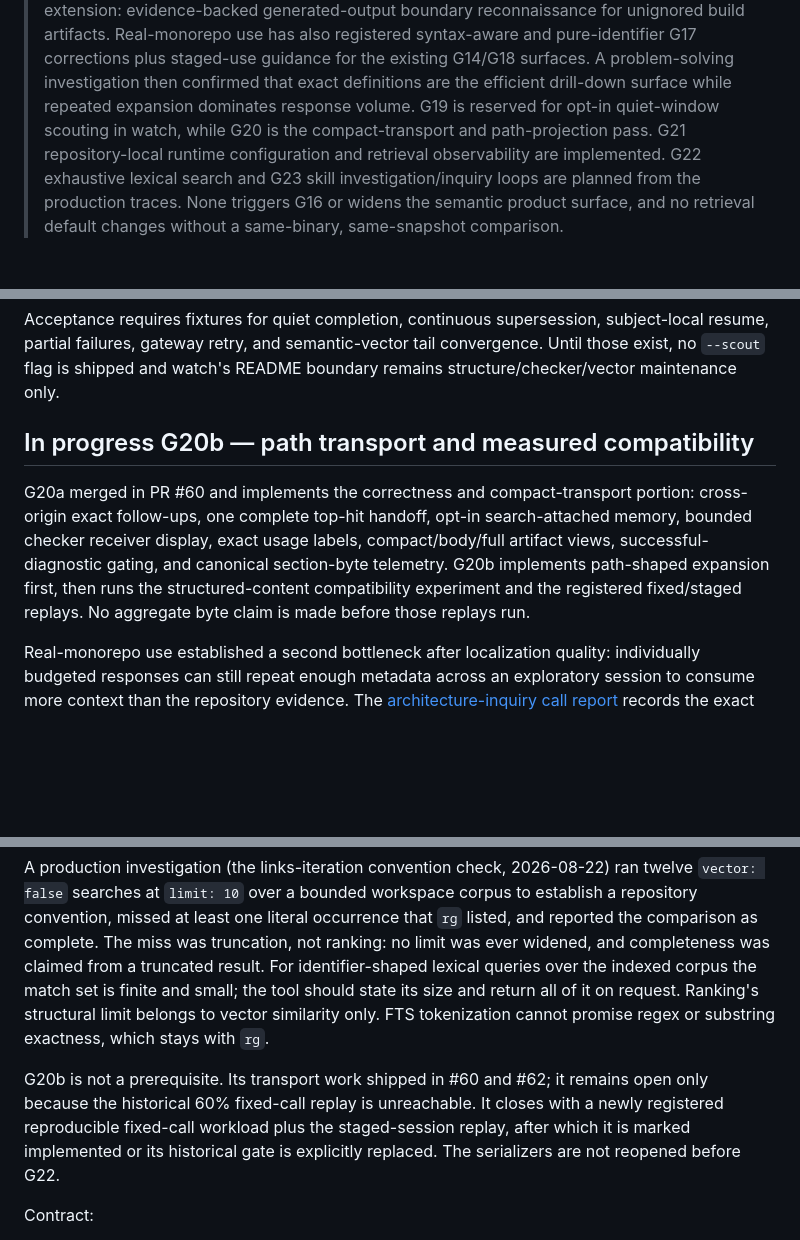
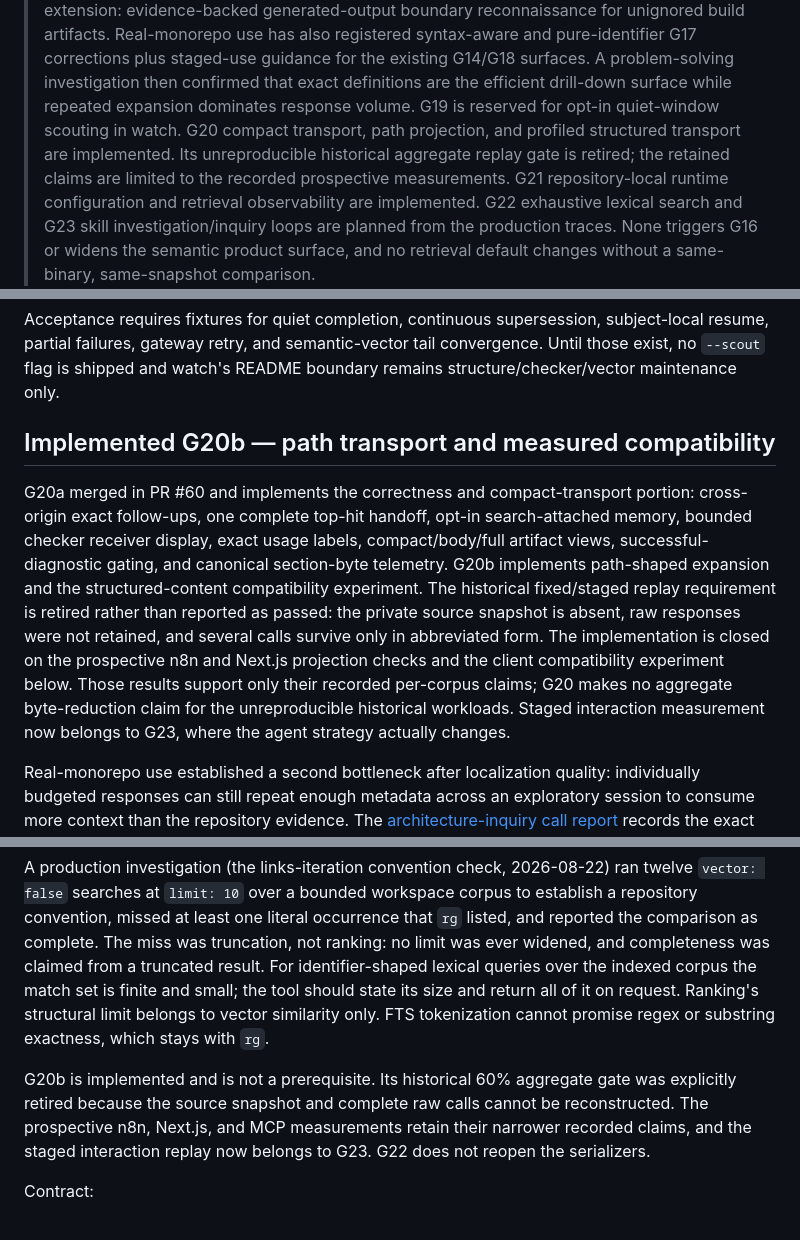
Before and after one commit to iantocristian/jscout, a Markdown page: PLAN.md, 3 parts joined by grey strips. GitHub-like rendering; blank space fills up the shorter version.

```diff
--- a/PLAN.md
+++ b/PLAN.md
@@ -16,8 +16,11 @@
 > corrections plus staged-use guidance for the existing G14/G18 surfaces. A
 > problem-solving investigation then confirmed that exact definitions are the
 > efficient drill-down surface while repeated expansion dominates response
-> volume. G19 is reserved for opt-in quiet-window scouting in watch, while G20
-> is the compact-transport and path-projection pass. G21 repository-local
+> volume. G19 is reserved for opt-in quiet-window scouting in watch. G20
+> compact transport, path projection, and profiled structured transport are
+> implemented. Its unreproducible historical aggregate replay gate is retired;
+> the retained claims are limited to the recorded prospective measurements.
+> G21 repository-local
 > runtime configuration and retrieval observability are implemented. G22
 > exhaustive lexical search and G23 skill investigation/inquiry loops are
 > planned from the production traces. None triggers G16 or
@@ -2595,15 +2598,21 @@ subject-local resume, partial failures, gateway retry, and semantic-vector tail
 convergence. Until those exist, no `--scout` flag is shipped and watch's README
 boundary remains structure/checker/vector maintenance only.
 
-## In progress G20b — path transport and measured compatibility
+## Implemented G20b — path transport and measured compatibility
 
 G20a merged in PR #60 and implements the correctness and compact-transport portion: cross-origin
 exact follow-ups, one complete top-hit handoff, opt-in search-attached memory,
 bounded checker receiver display, exact usage labels, compact/body/full artifact
 views, successful-diagnostic gating, and canonical section-byte telemetry.
-G20b implements path-shaped expansion first, then runs the structured-content
-compatibility experiment and the registered fixed/staged replays. No aggregate
-byte claim is made before those replays run.
+G20b implements path-shaped expansion and the structured-content compatibility
+experiment. The historical fixed/staged replay requirement is retired rather
+than reported as passed: the private source snapshot is absent, raw responses
+were not retained, and several calls survive only in abbreviated form. The
+implementation is closed on the prospective n8n and Next.js projection checks
+and the client compatibility experiment below. Those results support only their
+recorded per-corpus claims; G20 makes no aggregate byte-reduction claim for the
+unreproducible historical workloads. Staged interaction measurement now belongs
+to G23, where the agent strategy actually changes.
 
 Real-monorepo use established a second bottleneck after localization quality:
 individually budgeted responses can still repeat enough metadata across an
@@ -3047,12 +3035,11 @@ the tool should state its size and return all of it on request. Ranking's
 structural limit belongs to vector similarity only. FTS tokenization cannot
 promise regex or substring exactness, which stays with `rg`.
 
-G20b is not a prerequisite. Its transport work shipped in #60 and #62; it
-remains open only because the historical 60% fixed-call replay is
-unreachable. It closes with a newly registered reproducible fixed-call
-workload plus the staged-session replay, after which it is marked implemented
-or its historical gate is explicitly replaced. The serializers are not
-reopened before G22.
+G20b is implemented and is not a prerequisite. Its historical 60% aggregate
+gate was explicitly retired because the source snapshot and complete raw calls
+cannot be reconstructed. The prospective n8n, Next.js, and MCP measurements
+retain their narrower recorded claims, and the staged interaction replay now
+belongs to G23. G22 does not reopen the serializers.
 
 Contract:
 
```
Also changed, not shown: other parts of PLAN.md (+27 -45 lines).
